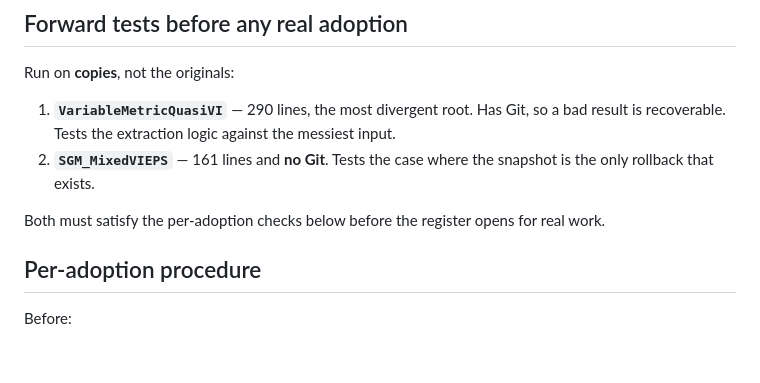
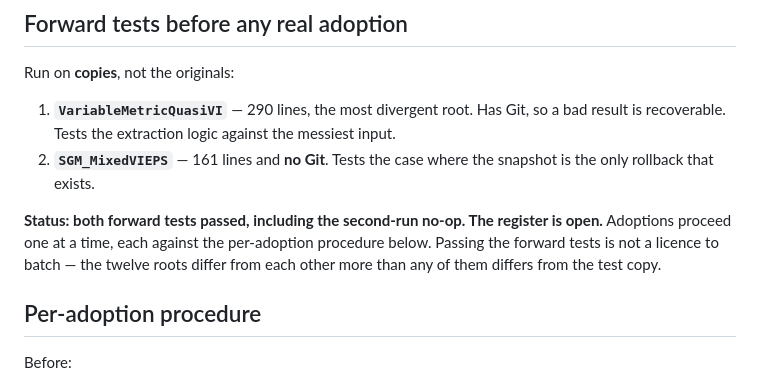
Before and after one commit to mmogib/research-toolkit, a Markdown page: notes/migration-register.md, the part around the change. Drawn GitHub-style; blank space fills up the shorter version.

Commit message:
Archive the extraction plan; forward tests passed, register is open
Both gates cleared: /numerics-audit in referee mode (every arrangement
value at its unusual setting -- no notes/, no litrev, no markup,
nothing to edit) and /init-project adopt on a copy of a live non-git
project, including the second-run no-op that protects the verbatim
backup.

Manifest verified discharged before archiving: all eight new files
present, join-revision/references/ removed, 30 files changed across 11
commits from the 6b620fb baseline.

The plan moves to notes/done/. The migration register stays active --
it tracks twelve waiting projects and outlives the toolkit work. Marked
open, with the reminder that passing the forward tests is not a licence
to batch: the twelve roots differ from each other more than any of them
differs from the test copy, and eight have no git.

Co-Authored-By: Claude Opus 5 (1M context) <noreply@anthropic.com>

```diff
--- a/notes/migration-register.md
+++ b/notes/migration-register.md
@@ -47,7 +47,10 @@ Run on **copies**, not the originals:
 2. **`SGM_MixedVIEPS`** — 161 lines and **no Git**. Tests the case where the snapshot is the only
    rollback that exists.
 
-Both must satisfy the per-adoption checks below before the register opens for real work.
+**Status: both forward tests passed, including the second-run no-op. The register is open.**
+Adoptions proceed one at a time, each against the per-adoption procedure below. Passing the forward
+tests is not a licence to batch — the twelve roots differ from each other more than any of them
+differs from the test copy.
 
 ## Per-adoption procedure
 
```
Also changed, not shown: notes/done/skill-extraction-plan.md (renamed from notes/skill-extraction-plan.md).
